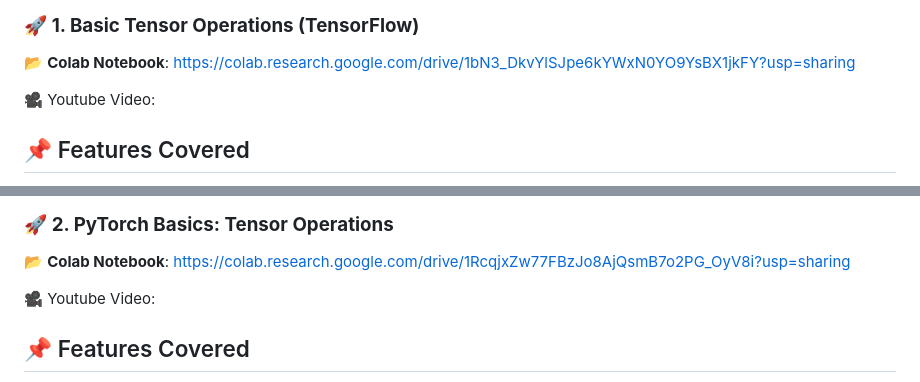
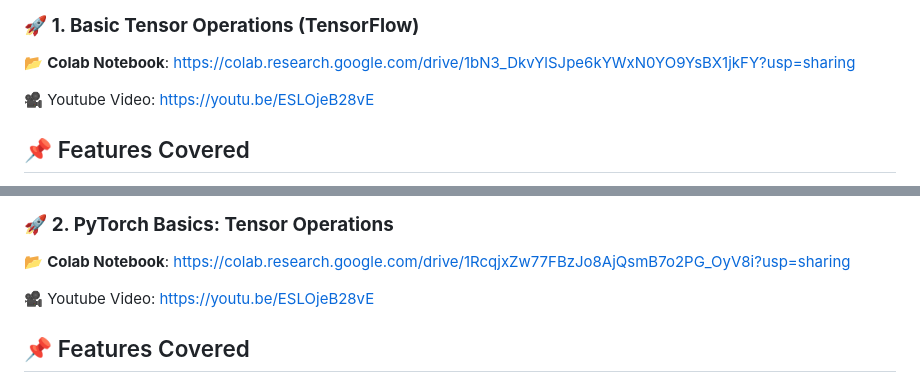
Before and after one commit to BharathiVetukuri/CMPE-258_DeepLearning, a Markdown page: 3_TensorOperations/readme.md, 2 parts joined by grey strips. Rendered like a GitHub page.

```diff
--- a/3_TensorOperations/readme.md
+++ b/3_TensorOperations/readme.md
@@ -41,7 +41,7 @@ PyTorch provides **dynamic computation graphs** and efficient tensor operations,
 ### 🚀 **1. Basic Tensor Operations (TensorFlow)**
 📂 **Colab Notebook**:  https://colab.research.google.com/drive/1bN3_DkvYlSJpe6kYWxN0YO9YsBX1jkFY?usp=sharing
 
-🎥 Youtube Video:
+🎥 Youtube Video: https://youtu.be/ESLOjeB28vE
 
 ## 📌 Features Covered
 
@@ -61,7 +61,7 @@ PyTorch provides **dynamic computation graphs** and efficient tensor operations,
 ### 🚀 **2. PyTorch Basics: Tensor Operations**
 📂 **Colab Notebook**: https://colab.research.google.com/drive/1RcqjxZw77FBzJo8AjQsmB7o2PG_OyV8i?usp=sharing
 
-🎥 Youtube Video:
+🎥 Youtube Video: https://youtu.be/ESLOjeB28vE
 
 ## 📌 Features Covered
 - ✅ Creating **Scalars, Vectors, Matrices, and Tensors**
```
